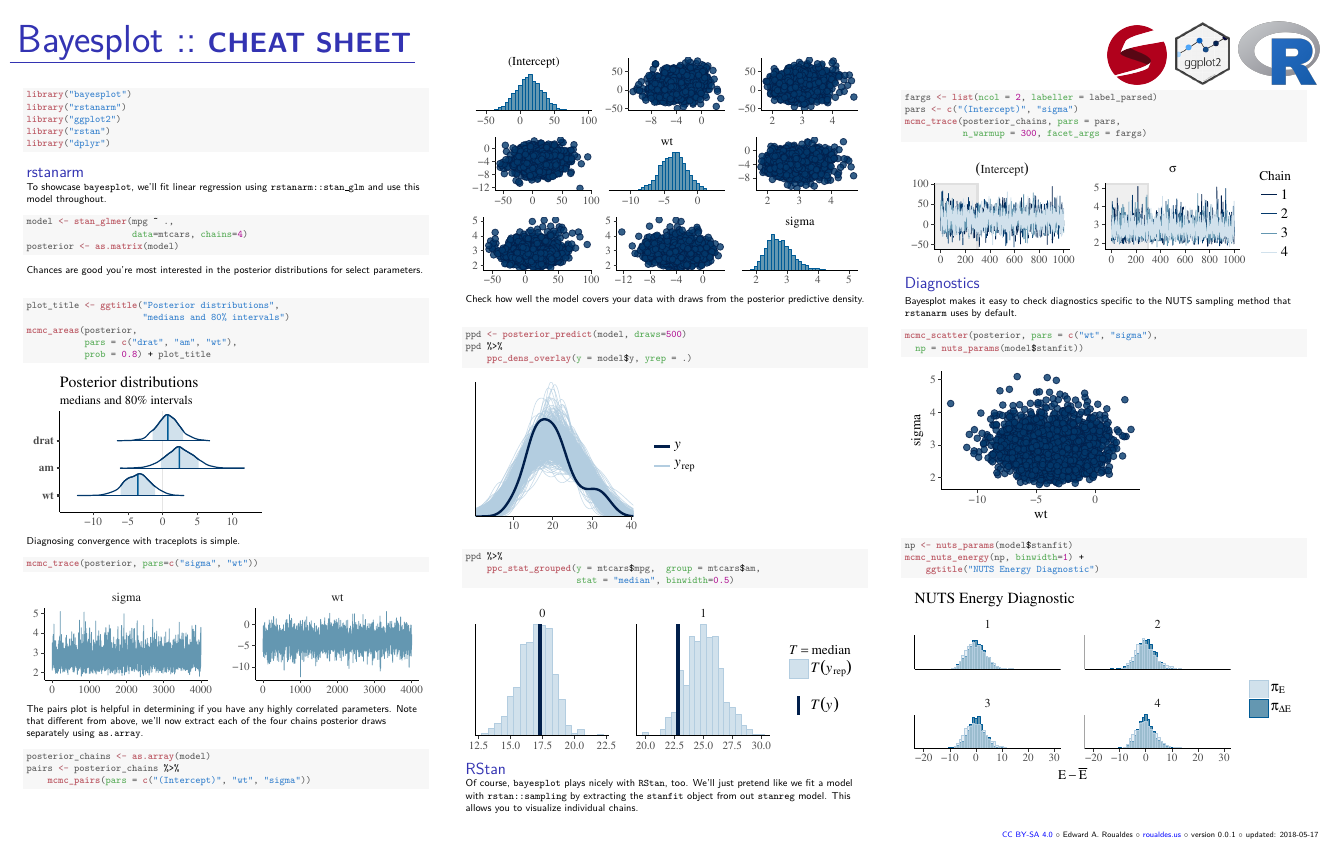
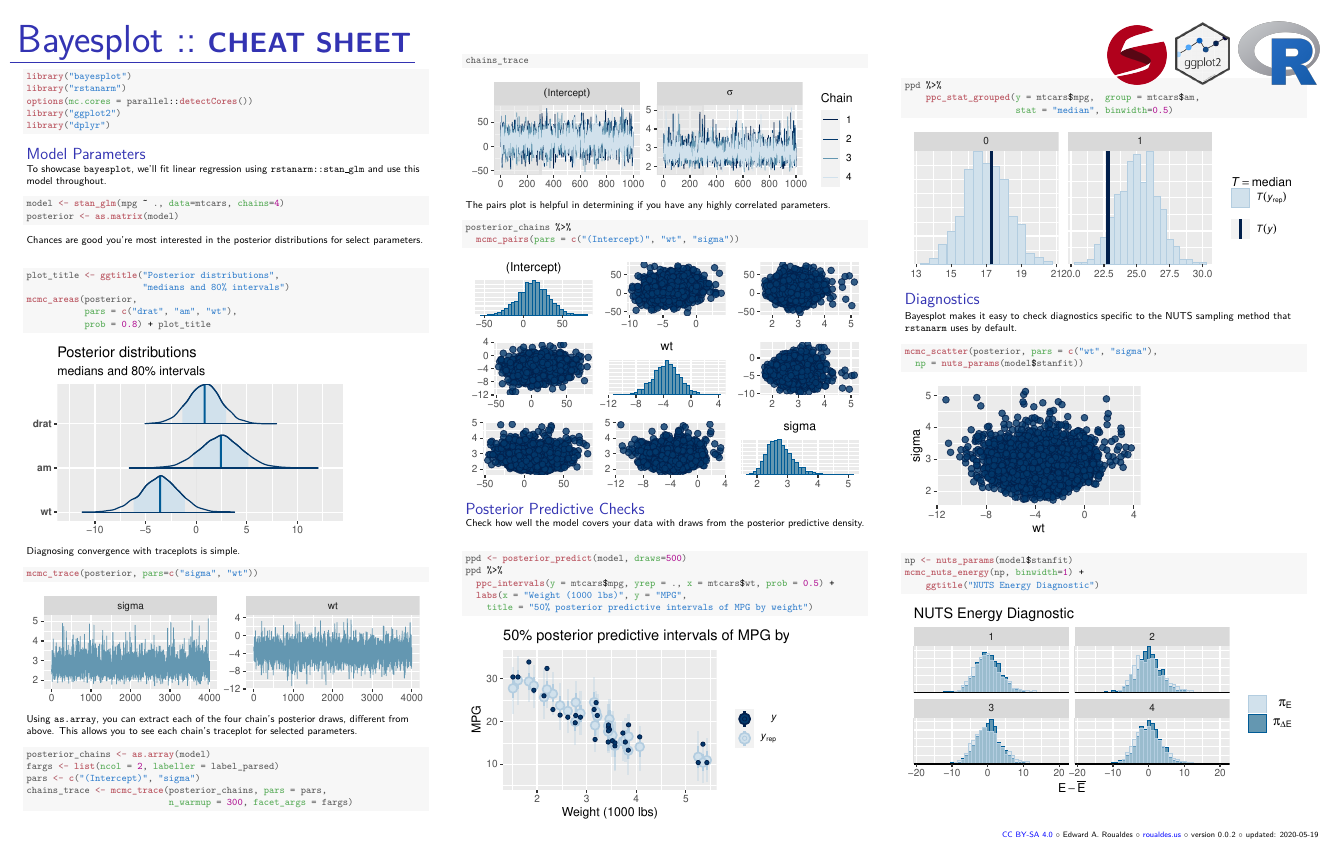
Before and after one commit to roualdes/stan_cheatsheets, LaTeX slides (bayesplot/main.tex): the whole page. The pictures show the PDF file bayesplot/main.pdf that the author committed with the source.

Commit message:
update v0.0.2

```diff
--- a/bayesplot/main.tex
+++ b/bayesplot/main.tex
@@ -51,7 +51,7 @@
 \usepackage{alltt}
 \input{BeamOptions.tex}
 
-\setbeamertemplate{footline}{\hfill {\footnotesize \href{https://creativecommons.org/licenses/by-sa/4.0/}{CC BY-SA 4.0} $\circ$ Edward A. Roualdes $\circ$ \href{https://roualdes.us}{roualdes.us} $\circ$ version $0.0.1$ $\circ$ updated: \today} \hspace {0.1in} \vspace{0.1in}}
+\setbeamertemplate{footline}{\hfill {\footnotesize \href{https://creativecommons.org/licenses/by-sa/4.0/}{CC BY-SA 4.0} $\circ$ Edward A. Roualdes $\circ$ \href{https://roualdes.us}{roualdes.us} $\circ$ version $0.0.2$ $\circ$ updated: \today} \hspace {0.1in} \vspace{0.1in}}
 \IfFileExists{upquote.sty}{\usepackage{upquote}}{}
 \begin{document}
 
@@ -74,21 +74,20 @@
 \begin{alltt}
 \hlkwd{library}\hlstd{(}\hlstr{"bayesplot"}\hlstd{)}
 \hlkwd{library}\hlstd{(}\hlstr{"rstanarm"}\hlstd{)}
+\hlkwd{options}\hlstd{(}\hlkwc{mc.cores} \hlstd{= parallel}\hlopt{::}\hlkwd{detectCores}\hlstd{())}
 \hlkwd{library}\hlstd{(}\hlstr{"ggplot2"}\hlstd{)}
-\hlkwd{library}\hlstd{(}\hlstr{"rstan"}\hlstd{)}
 \hlkwd{library}\hlstd{(}\hlstr{"dplyr"}\hlstd{)}
 \end{alltt}
 \end{kframe}
 \end{knitrout}
 
-\begin{block}{{\huge rstanarm}}
+\begin{block}{{\huge Model Parameters}}
 
   To showcase \texttt{bayesplot}, we'll fit linear regression using \texttt{rstanarm::stan\_glm} and use this model throughout.
 \begin{knitrout}
 \definecolor{shadecolor}{rgb}{0.969, 0.969, 0.969}\color{fgcolor}\begin{kframe}
 \begin{alltt}
-\hlstd{model} \hlkwb{<-} \hlkwd{stan_glmer}\hlstd{(mpg} \hlopt{~} \hlstd{.,}
-                    \hlkwc{data}\hlstd{=mtcars,} \hlkwc{chains}\hlstd{=}\hlnum{4}\hlstd{)}
+\hlstd{model} \hlkwb{<-} \hlkwd{stan_glm}\hlstd{(mpg} \hlopt{~} \hlstd{.,} \hlkwc{data}\hlstd{=mtcars,} \hlkwc{chains}\hlstd{=}\hlnum{4}\hlstd{)}
 \hlstd{posterior} \hlkwb{<-} \hlkwd{as.matrix}\hlstd{(model)}
 \end{alltt}
 \end{kframe}
@@ -120,10 +119,11 @@ Diagnosing convergence with traceplots is simple.
 
 \end{knitrout}
 
-The pairs plot is helpful in determining if you have any highly correlated parameters.  Note that different from above, we'll now extract each of the four chains posterior draws separately using \texttt{as.array}.
+Using \texttt{as.array}, you can extract each of the four chain's
+posterior draws, different from above.  This allows you to see each
+chain's traceplot for selected parameters.
 
 \begin{knitrout}
 \definecolor{shadecolor}{rgb}{0.969, 0.969, 0.969}\color{fgcolor}\begin{kframe}
 \begin{alltt}
 \hlstd{posterior_chains} \hlkwb{<-} \hlkwd{as.array}\hlstd{(model)}
-\hlstd{pairs} \hlkwb{<-} \hlstd{posterior_chains} \hlopt{%>%}
@@ -131,3 +132,5 @@ The pairs plot is helpful in determining if you have any highly correlated param
+\hlstd{chains_trace} \hlkwb{<-} \hlkwd{mcmc_trace}\hlstd{(posterior_chains,} \hlkwc{pars} \hlstd{= pars,}
+                           \hlkwc{n_warmup} \hlstd{=} \hlnum{300}\hlstd{,} \hlkwc{facet_args} \hlstd{= fargs)}
 \end{alltt}
 \end{kframe}
 \end{knitrout}
@@ -140,40 +143,43 @@ The pairs plot is helpful in determining if you have any highly correlated param
 
 
 \begin{column}{0.3\paperwidth}
-
 \begin{knitrout}
-\definecolor{shadecolor}{rgb}{0.969, 0.969, 0.969}\color{fgcolor}
+\definecolor{shadecolor}{rgb}{0.969, 0.969, 0.969}\color{fgcolor}\begin{kframe}
+\begin{alltt}
+\hlstd{chains_trace}
+\end{alltt}
+\end{kframe}
 \includegraphics[width=\maxwidth]{figures/main-unnamed-chunk-7-1}
 
 \end{knitrout}
 
+The pairs plot is helpful in determining if you have any highly correlated parameters.
+\begin{knitrout}
+\definecolor{shadecolor}{rgb}{0.969, 0.969, 0.969}\color{fgcolor}\begin{kframe}
+\begin{alltt}
+\hlstd{posterior_chains} \hlopt{%>%}
+  \hlkwd{mcmc_pairs}\hlstd{(}\hlkwc{pars} \hlstd{=} \hlkwd{c}\hlstd{(}\hlstr{"(Intercept)"}\hlstd{,} \hlstr{"wt"}\hlstd{,} \hlstr{"sigma"}\hlstd{))}
+\end{alltt}
+\end{kframe}
+\includegraphics[width=\maxwidth]{figures/main-unnamed-chunk-8-1}
+
+\end{knitrout}
+
+\begin{block}{{\huge Posterior Predictive Checks}}
 Check how well the model covers your data with draws from the posterior predictive density.
 \begin{knitrout}
 \definecolor{shadecolor}{rgb}{0.969, 0.969, 0.969}\color{fgcolor}\begin{kframe}
 \begin{alltt}
 \hlstd{ppd} \hlkwb{<-} \hlkwd{posterior_predict}\hlstd{(model,} \hlkwc{draws}\hlstd{=}\hlnum{500}\hlstd{)}
 \hlstd{ppd} \hlopt{%>%}
-    \hlkwd{ppc_dens_overlay}\hlstd{(}\hlkwc{y} \hlstd{= model}\hlopt{$}\hlstd{y,} \hlkwc{yrep} \hlstd{= .)}
-\end{alltt}
-\end{kframe}
-\includegraphics[width=\maxwidth]{figures/main-unnamed-chunk-8-1}
-
-\end{knitrout}
-
-\begin{knitrout}
-\definecolor{shadecolor}{rgb}{0.969, 0.969, 0.969}\color{fgcolor}\begin{kframe}
-\begin{alltt}
-\hlstd{ppd} \hlopt{%>%}
-    \hlkwd{ppc_stat_grouped}\hlstd{(}\hlkwc{y} \hlstd{= mtcars}\hlopt{$}\hlstd{mpg,}  \hlkwc{group} \hlstd{= mtcars}\hlopt{$}\hlstd{am,}
-                     \hlkwc{stat} \hlstd{=} \hlstr{"median"}\hlstd{,} \hlkwc{binwidth}\hlstd{=}\hlnum{0.5}\hlstd{)}
+  \hlkwd{ppc_intervals}\hlstd{(}\hlkwc{y} \hlstd{= mtcars}\hlopt{$}\hlstd{mpg,} \hlkwc{yrep} \hlstd{= .,} \hlkwc{x} \hlstd{= mtcars}\hlopt{$}\hlstd{wt,} \hlkwc{prob} \hlstd{=} \hlnum{0.5}\hlstd{)} \hlopt{+}
+  \hlkwd{labs}\hlstd{(}\hlkwc{x} \hlstd{=} \hlstr{"Weight (1000 lbs)"}\hlstd{,} \hlkwc{y} \hlstd{=} \hlstr{"MPG"}\hlstd{,}
+    \hlkwc{title} \hlstd{=} \hlstr{"50% posterior predictive intervals of MPG by weight"}\hlstd{)}
 \end{alltt}
 \end{kframe}
 \includegraphics[width=\maxwidth]{figures/main-unnamed-chunk-9-1}
 
 \end{knitrout}
-
-\begin{block}{{\huge RStan}}
-  Of course, \texttt{bayesplot} plays nicely with \texttt{RStan}, too.  We'll just pretend like we fit a model with \texttt{rstan::sampling} by extracting the \texttt{stanfit} object from out \texttt{stanreg} model.  This allows you to visualize individual chains.
 \end{block}
 \end{column}
 
@@ -188,3 +192,6 @@ Check how well the model covers your data with draws from the posterior predicti
 \begin{knitrout}
 \definecolor{shadecolor}{rgb}{0.969, 0.969, 0.969}\color{fgcolor}\begin{kframe}
 \begin{alltt}
+\hlstd{ppd} \hlopt{%>%}
+    \hlkwd{ppc_stat_grouped}\hlstd{(}\hlkwc{y} \hlstd{= mtcars}\hlopt{$}\hlstd{mpg,}  \hlkwc{group} \hlstd{= mtcars}\hlopt{$}\hlstd{am,}
+                     \hlkwc{stat} \hlstd{=} \hlstr{"median"}\hlstd{,} \hlkwc{binwidth}\hlstd{=}\hlnum{0.5}\hlstd{)}
@@ -197,9 +200,6 @@ Check how well the model covers your data with draws from the posterior predicti
 \includegraphics[width=\maxwidth]{figures/main-unnamed-chunk-10-1}
 
 \end{knitrout}
-
-
-
 \begin{block}{{\huge Diagnostics}}
   Bayesplot makes it easy to check diagnostics specific to the NUTS sampling method that \texttt{rstanarm} uses by default.
 
```
Also changed, not shown: bayesplot/main.pdf, bayesplot/main.tex (13 more changed lines), 1 other file.
